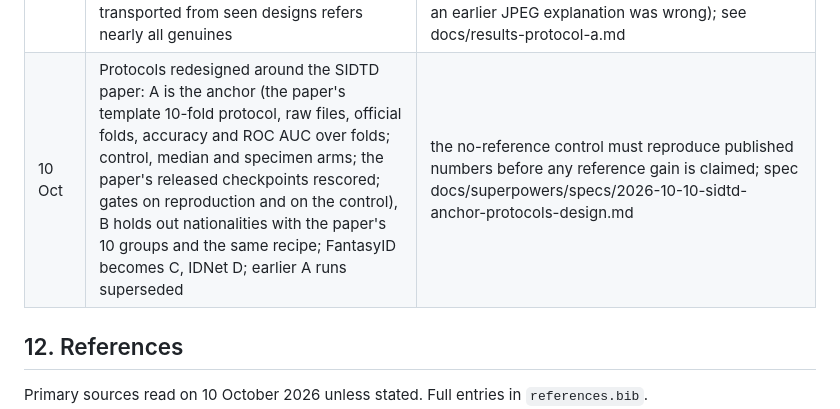
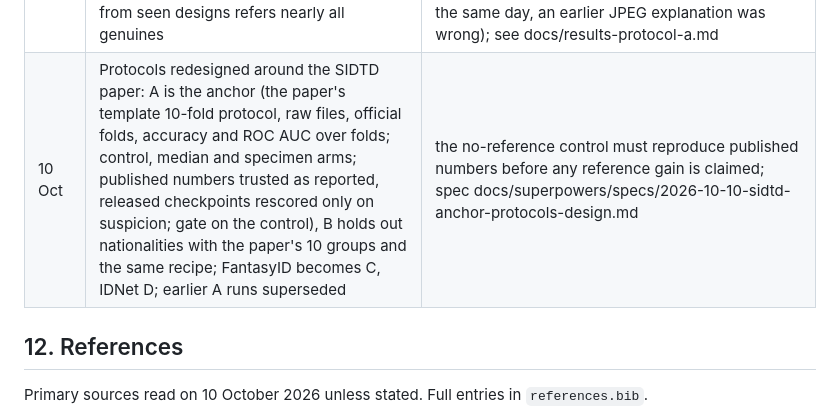
Before and after one commit to 7abushahla/ReferNet, a Markdown page: docs/paper-plan.md, the part around the change. GitHub-like rendering.

Commit message:
Paper plan: reproduction only on suspicion

```diff
--- a/docs/paper-plan.md
+++ b/docs/paper-plan.md
@@ -291,7 +291,7 @@ Fallback ladder: drop Protocol C first (it costs 12 training runs, not data: Pro
 | 10 Oct | Registration added to the data stage: SIFT + RANSAC similarity of every image to its design, two passes, annotation-free; FantasyID captures carried up to 2.8 degrees of rotation and 24 px of shift on the canvas, which blurred every median; SIDTD transforms are sub-pixel | the reference is the method; a blurred specimen makes the difference channel useless; `data/processed/counts.md` registration table |
 | 10 Oct | Blank specimens recovered from the IDNet paper figure for the ten SIDTD designs and AZ, WV; registered to the design medians with identity transforms; added as the "specimen" reference variant (Protocols A and C); FantasyID stays on the registered median | no public forgery dataset ships blanks; IDNet built them by inpainting one public sample per design; `docs/data-decision.md` |
 | 10 Oct | Protocol A final results (18 runs): median reference 0.83 AUC vs 0.53 control vs 0.72 specimen; attention variant 0.03 worse, kept as ablation; copy-move undetectable by construction; threshold transported from seen designs refers nearly all genuines | native and QF75 agree within 0.01; SIDTD published few-shot rows are on Clip-cropped images with 5 labelled forgeries per test episode, so not yet comparable to our template runs; direct comparison requires the clip partition (corrected the same day, an earlier JPEG explanation was wrong); see docs/results-protocol-a.md |
-| 10 Oct | Protocols redesigned around the SIDTD paper: A is the anchor (the paper's template 10-fold protocol, raw files, official folds, accuracy and ROC AUC over folds; control, median and specimen arms; the paper's released checkpoints rescored; gates on reproduction and on the control), B holds out nationalities with the paper's 10 groups and the same recipe; FantasyID becomes C, IDNet D; earlier A runs superseded | the no-reference control must reproduce published numbers before any reference gain is claimed; spec docs/superpowers/specs/2026-10-10-sidtd-anchor-protocols-design.md |
+| 10 Oct | Protocols redesigned around the SIDTD paper: A is the anchor (the paper's template 10-fold protocol, raw files, official folds, accuracy and ROC AUC over folds; control, median and specimen arms; published numbers trusted as reported, released checkpoints rescored only on suspicion; gate on the control), B holds out nationalities with the paper's 10 groups and the same recipe; FantasyID becomes C, IDNet D; earlier A runs superseded | the no-reference control must reproduce published numbers before any reference gain is claimed; spec docs/superpowers/specs/2026-10-10-sidtd-anchor-protocols-design.md |
 
 ## 12. References
 
```
